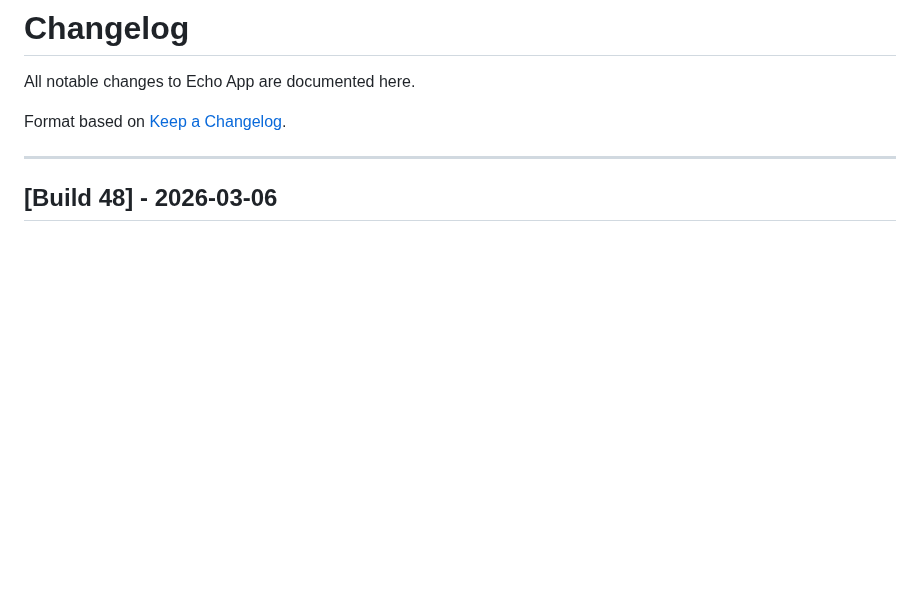
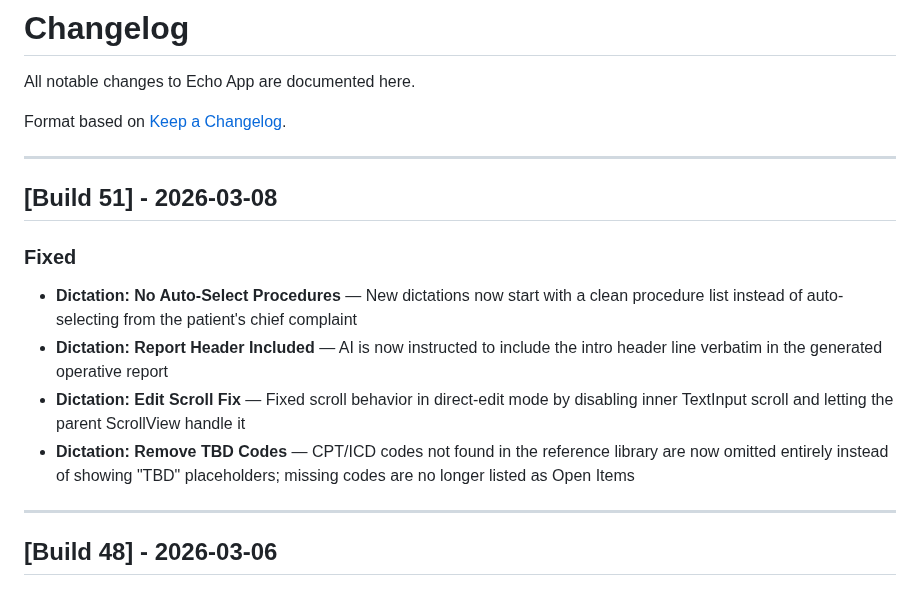
Before and after one commit to aalami5/echo-app, a Markdown page: docs/CHANGELOG.md, the part around the change. Rendered like a GitHub page; blank space fills up the shorter version.

Commit message:
docs: Add Build 51 changelog - 4 dictation bug fixes

```diff
--- a/docs/CHANGELOG.md
+++ b/docs/CHANGELOG.md
@@ -3,6 +3,16 @@
 All notable changes to Echo App are documented here.
 
 Format based on [Keep a Changelog](https://keepachangelog.com/).
+
+---
+
+## [Build 51] - 2026-03-08
+
+### Fixed
+- **Dictation: No Auto-Select Procedures** — New dictations now start with a clean procedure list instead of auto-selecting from the patient's chief complaint
+- **Dictation: Report Header Included** — AI is now instructed to include the intro header line verbatim in the generated operative report
+- **Dictation: Edit Scroll Fix** — Fixed scroll behavior in direct-edit mode by disabling inner TextInput scroll and letting the parent ScrollView handle it
+- **Dictation: Remove TBD Codes** — CPT/ICD codes not found in the reference library are now omitted entirely instead of showing "TBD" placeholders; missing codes are no longer listed as Open Items
 
 ---
 
```
